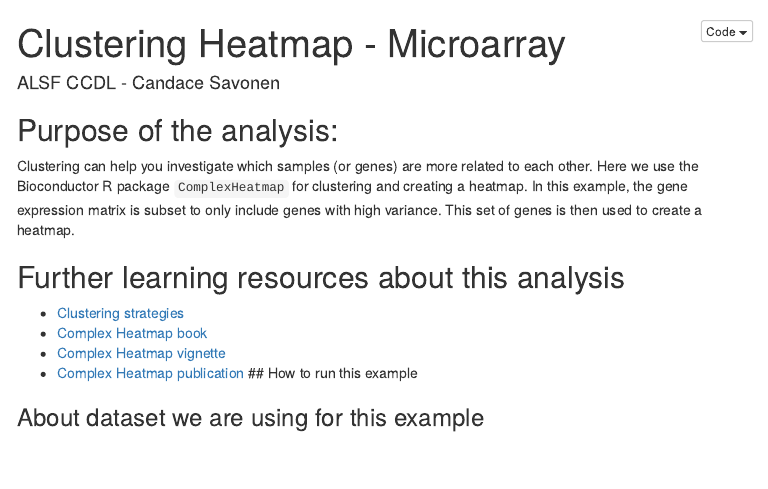
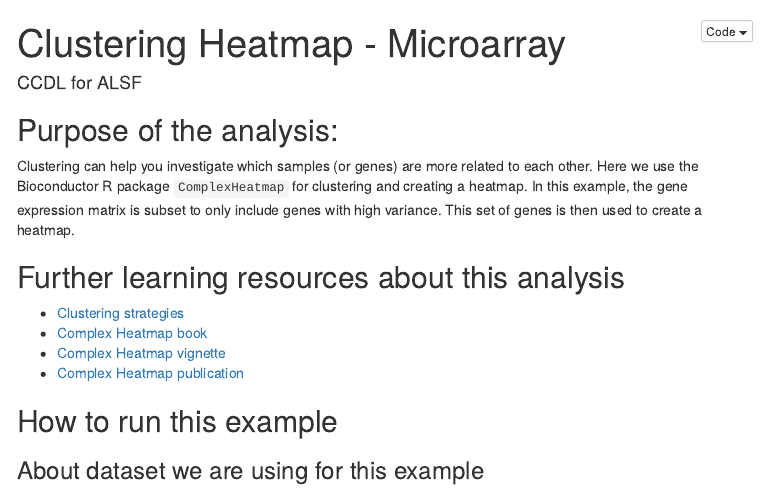
Before and after one commit to AlexsLemonade/refinebio-examples, an R Markdown document (02-microarray/clustering/clustering_example.Rmd): the page in a window 1100 px wide, from its top. The pictures show the output file 02-microarray/clustering/clustering_example.nb.html that the author committed with the source, opened offline; menus at the side of the page are left out.

```diff
--- a/02-microarray/clustering/clustering_example.Rmd
+++ b/02-microarray/clustering/clustering_example.Rmd
@@ -1,6 +1,6 @@
 ---
 title: "Clustering Heatmap - Microarray"
-author: "ALSF CCDL - Candace Savonen"
+author: "CCDL for ALSF"
 output:
   html_notebook:
     toc: true
```
Also changed, not shown: 02-microarray/clustering/clustering_example.nb.html, 02-microarray/clustering/clustering_example.Rmd (6 more changed lines).
